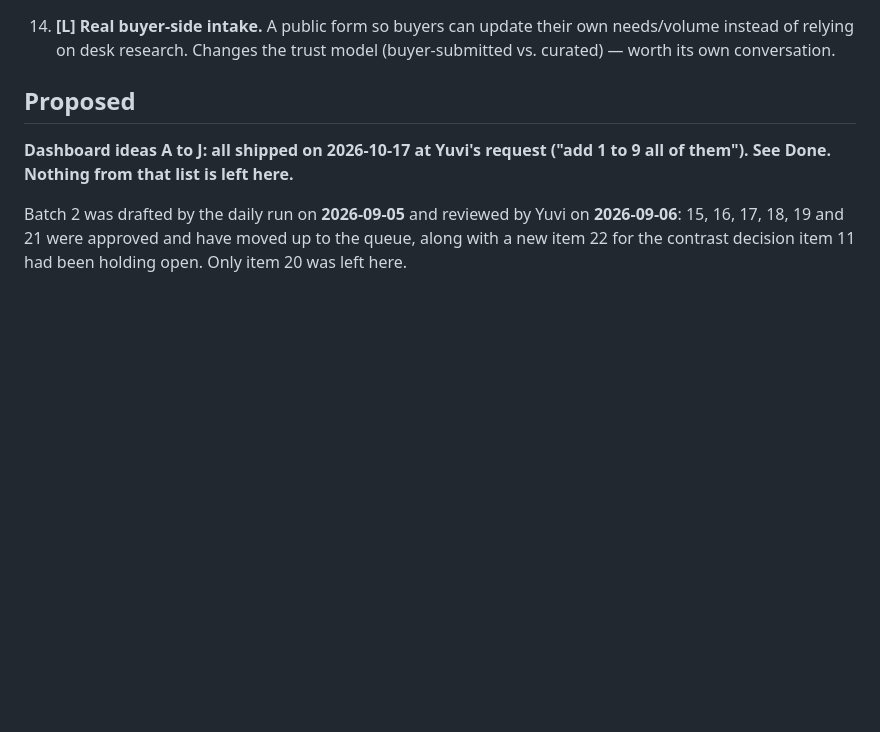
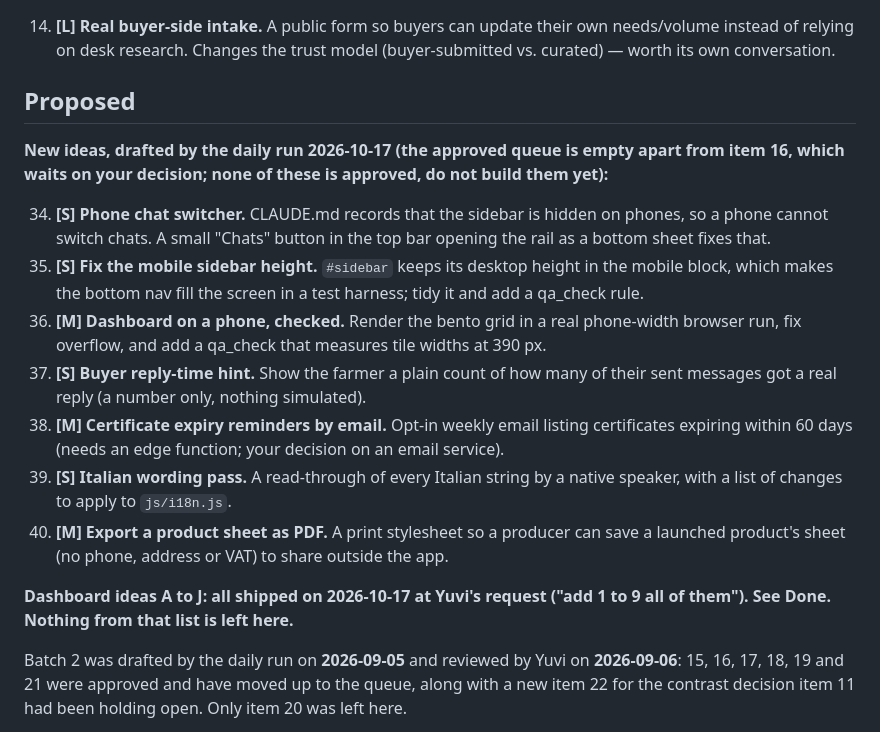
Before and after one commit to YuviStark7/FASTO-INNOVA-II, a Markdown page: ROADMAP.md, the part around the change. Rendered like a GitHub page; blank space fills up the shorter version.

Commit message:
Roadmap: approved queue empty; add proposed items 34-40
Co-Authored-By: Claude Sonnet 5.5 <noreply@anthropic.com>
Claude-Session: https://claude.ai/code/session_01QhvPZs85uSF5QVJcy4KBG2

```diff
--- a/ROADMAP.md
+++ b/ROADMAP.md
@@ -78,6 +78,16 @@ Batch 1 (items 1–13) was approved 2026-08-20 and is fully shipped — see Done
 14. **[L] Real buyer-side intake.** A public form so buyers can update their own needs/volume instead of relying on desk research. Changes the trust model (buyer-submitted vs. curated) — worth its own conversation.
 
 ## Proposed
+
+**New ideas, drafted by the daily run 2026-10-17 (the approved queue is empty apart from item 16, which waits on your decision; none of these is approved, do not build them yet):**
+
+34. **[S] Phone chat switcher.** CLAUDE.md records that the sidebar is hidden on phones, so a phone cannot switch chats. A small "Chats" button in the top bar opening the rail as a bottom sheet fixes that.
+35. **[S] Fix the mobile sidebar height.** `#sidebar` keeps its desktop height in the mobile block, which makes the bottom nav fill the screen in a test harness; tidy it and add a qa_check rule.
+36. **[M] Dashboard on a phone, checked.** Render the bento grid in a real phone-width browser run, fix overflow, and add a qa_check that measures tile widths at 390 px.
+37. **[S] Buyer reply-time hint.** Show the farmer a plain count of how many of their sent messages got a real reply (a number only, nothing simulated).
+38. **[M] Certificate expiry reminders by email.** Opt-in weekly email listing certificates expiring within 60 days (needs an edge function; your decision on an email service).
+39. **[S] Italian wording pass.** A read-through of every Italian string by a native speaker, with a list of changes to apply to `js/i18n.js`.
+40. **[M] Export a product sheet as PDF.** A print stylesheet so a producer can save a launched product's sheet (no phone, address or VAT) to share outside the app.
 
 **Dashboard ideas A to J: all shipped on 2026-10-17 at Yuvi's request ("add 1 to 9 all of them"). See Done. Nothing from that list is left here.**
 
```
